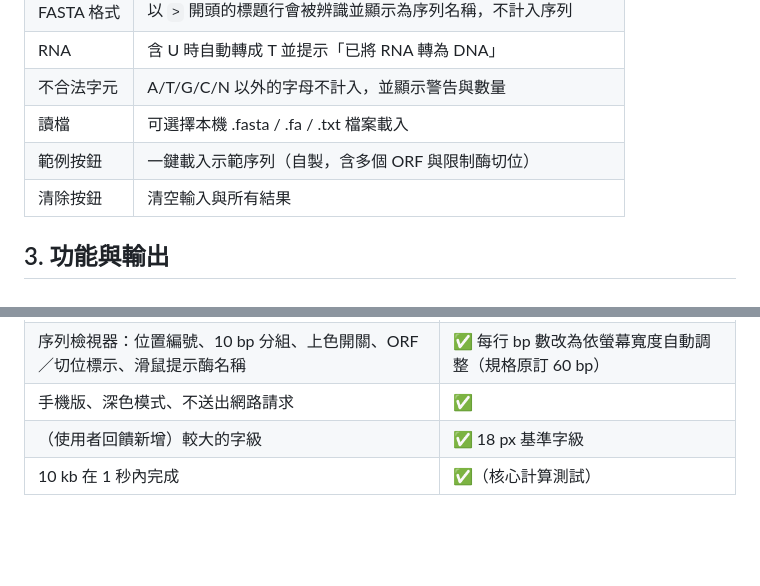
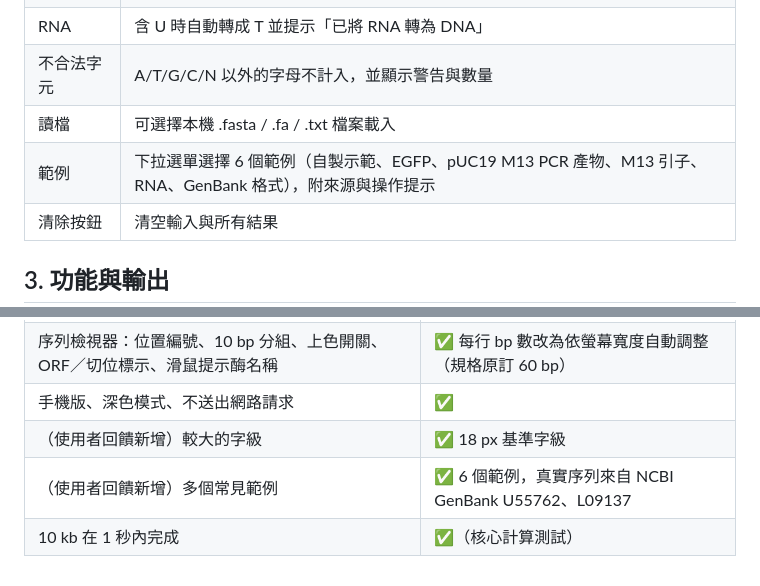
Before and after one commit to Alan47495/dna-toolbox, a Markdown page: README.md, 2 parts joined by grey strips. Rendered like a GitHub page; blank space fills up the shorter version.

```diff
--- a/README.md
+++ b/README.md
@@ -19,7 +19,7 @@
 | RNA | 含 U 時自動轉成 T 並提示「已將 RNA 轉為 DNA」|
 | 不合法字元 | A/T/G/C/N 以外的字母不計入，並顯示警告與數量 |
 | 讀檔 | 可選擇本機 .fasta / .fa / .txt 檔案載入 |
-| 範例按鈕 | 一鍵載入示範序列（自製，含多個 ORF 與限制酶切位）|
+| 範例 | 下拉選單選擇 6 個範例（自製示範、EGFP、pUC19 M13 PCR 產物、M13 引子、RNA、GenBank 格式），附來源與操作提示 |
 | 清除按鈕 | 清空輸入與所有結果 |
 
 ## 3. 功能與輸出
@@ -117,4 +120,5 @@
 | 序列檢視器：位置編號、10 bp 分組、上色開關、ORF／切位標示、滑鼠提示酶名稱 | ✅ 每行 bp 數改為依螢幕寬度自動調整（規格原訂 60 bp） |
 | 手機版、深色模式、不送出網路請求 | ✅ |
 | （使用者回饋新增）較大的字級 | ✅ 18 px 基準字級 |
+| （使用者回饋新增）多個常見範例 | ✅ 6 個範例，真實序列來自 NCBI GenBank U55762、L09137 |
 | 10 kb 在 1 秒內完成 | ✅（核心計算測試） |
```
Also changed, not shown: other parts of README.md (+3 -0 lines), screenshots/01_stats.png, screenshots/02_orf.png, screenshots/03_translate.png, screenshots/04_sites.png, screenshots/05_mobile.png, 1 other file.
